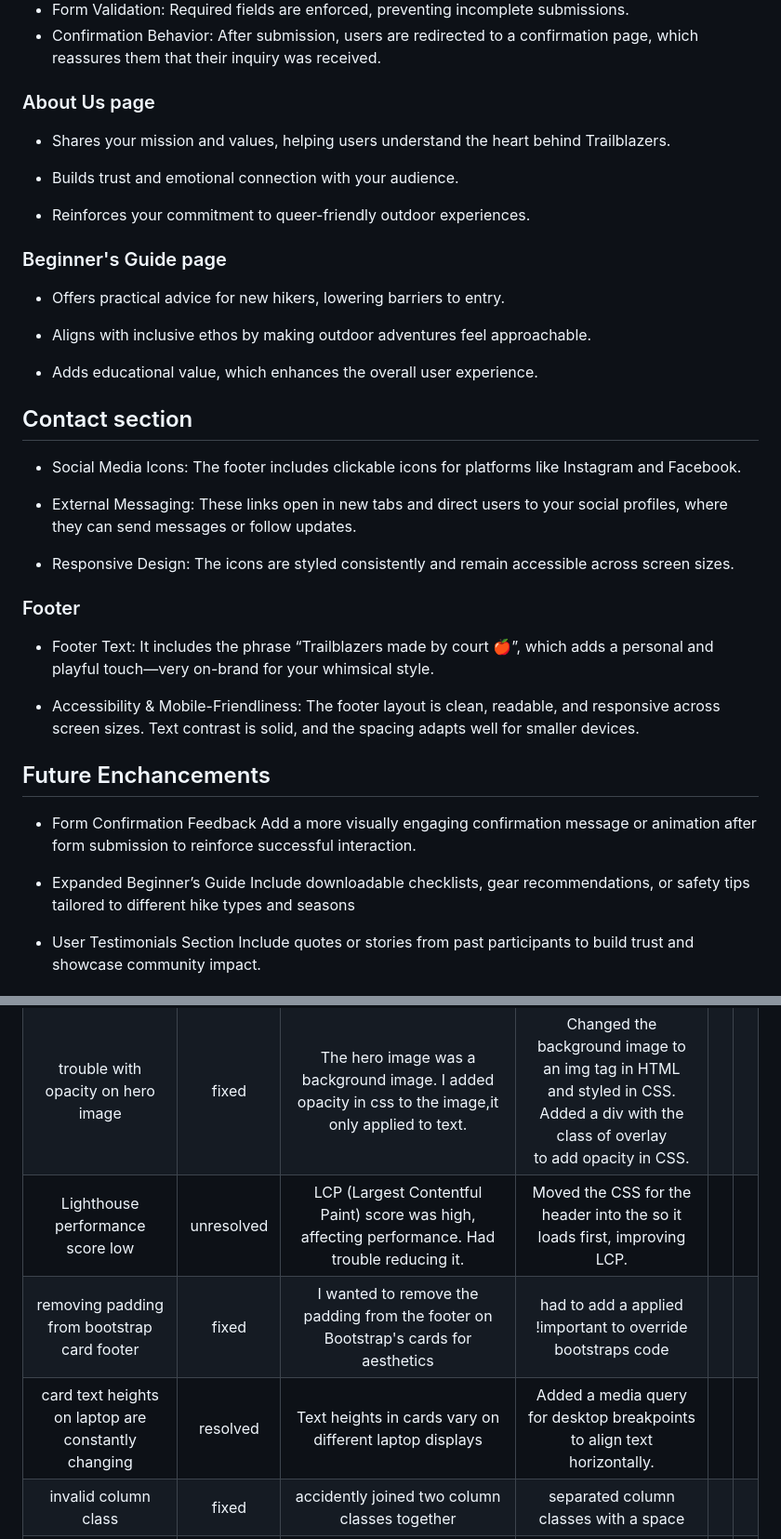
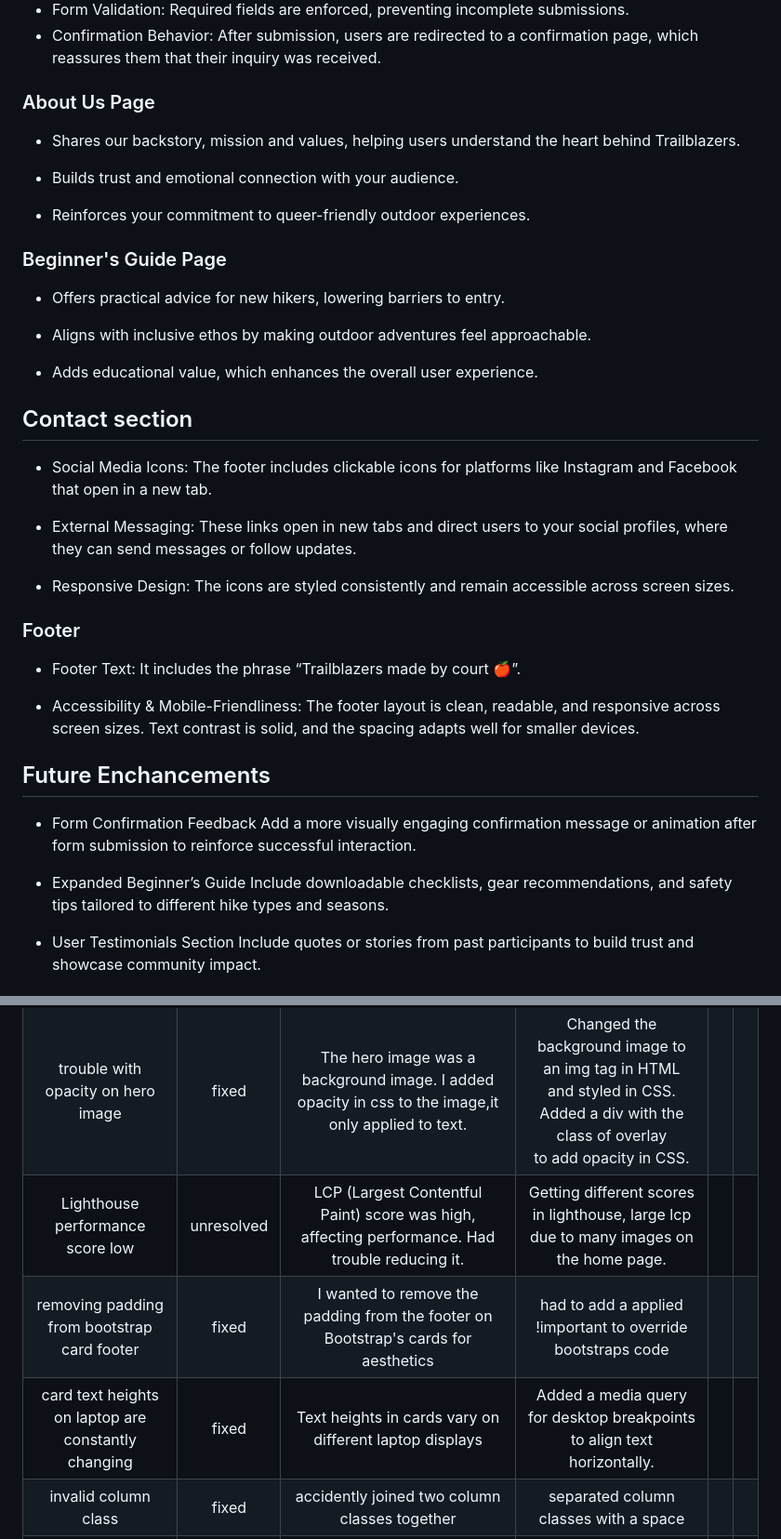
Before and after one commit to Court-Pencil/Trailblazers, a Markdown page: README.md, 2 parts joined by grey strips. Shown: that part at 93% size. Rendered like a GitHub page.

```diff
--- a/README.md
+++ b/README.md
@@ -198,15 +202,15 @@ The header maintains a consistent and responsive layout across all screen sizes.
 - Form Validation: Required fields are enforced, preventing incomplete submissions.
 - Confirmation Behavior: After submission, users are redirected to a confirmation page, which reassures them that their inquiry was received.
 
-### About Us page
+### About Us Page
 
-- Shares your mission and values, helping users understand the heart behind Trailblazers.
+- Shares our backstory, mission and values, helping users understand the heart behind Trailblazers.
 
 - Builds trust and emotional connection with your audience.
 
 - Reinforces your commitment to queer-friendly outdoor experiences.
 
-### Beginner's Guide page
+### Beginner's Guide Page
 
 - Offers practical advice for new hikers, lowering barriers to entry.
 
@@ -217,7 +221,7 @@ The header maintains a consistent and responsive layout across all screen sizes.
 
 ## Contact section
 
-- Social Media Icons: The footer includes clickable icons for platforms like Instagram and Facebook.
+- Social Media Icons: The footer includes clickable icons for platforms like Instagram and Facebook that open in a new tab.
 
 - External Messaging: These links open in new tabs and direct users to your social profiles, where they can send messages or follow updates.
 
@@ -226,7 +230,7 @@ The header maintains a consistent and responsive layout across all screen sizes.
 
 ### Footer
 
-- Footer Text: It includes the phrase “Trailblazers made by court 🍎”, which adds a personal and playful touch—very on-brand for your whimsical style.
+- Footer Text: It includes the phrase “Trailblazers made by court 🍎”.
 
 - Accessibility & Mobile-Friendliness: The footer layout is clean, readable, and responsive across screen sizes. Text contrast is solid, and the spacing adapts well for smaller devices.
 
@@ -236,7 +240,7 @@ The header maintains a consistent and responsive layout across all screen sizes.
 Add a more visually engaging confirmation message or animation after form submission to reinforce successful interaction.
 
 - Expanded Beginner’s Guide
-Include downloadable checklists, gear recommendations, or safety tips tailored to different hike types and seasons
+Include downloadable checklists, gear recommendations, and safety tips tailored to different hike types and seasons.
 
 - User Testimonials Section
 Include quotes or stories from past participants to build trust and showcase community impact.
@@ -274,9 +278,9 @@ Include quotes or stories from past participants to build trust and showcase com
 |:---------------------------------------------------:|:----------:|:------------------------------------------------------------------------------------------------------------------------------------------:|:------------------------------------------------------------------------------------------------------------------------------------------:|---|---|
 | Hero image not filling full screen                  | fixed      | hero image was not filling the whole header viewport.                                                                                      |                    Adjusted styling so the hero image fills the full header height.                                                                                                                        |   |   |
 | trouble with opacity on hero image                  | fixed      | The hero image was a background image. I added opacity in css to the image,it only applied to text.<br>                                    | Changed the background image to an img tag in HTML<br>and styled in CSS. Added a div with the class of overlay<br>to add opacity in CSS.   |   |   |
-| Lighthouse performance score low                       | unresolved | 	LCP (Largest Contentful Paint) score was high, affecting performance. Had trouble reducing it.                              |               Moved the CSS for the header into the <head> so it loads first, improving LCP.                                                                                                                             |   |   |
+| Lighthouse performance score low                       | unresolved | 	LCP (Largest Contentful Paint) score was high, affecting performance. Had trouble reducing it.                              |               Getting different scores in lighthouse, large lcp due to many images on the home page.                                                                                                                            |   |   |
 | removing padding from bootstrap card footer         | fixed      | I wanted to remove the padding from the footer on Bootstrap's cards for aesthetics                                                         | had to add a applied !important to override bootstraps code                                                                                |   |   |
-| card text heights on laptop are constantly changing | resolved |                                                                                                                               Text heights in cards vary on different laptop displays             |                                     Added a media query for desktop breakpoints to align text horizontally.                                                                                                       |   |   |
+| card text heights on laptop are constantly changing | fixed |                                                                                                                               Text heights in cards vary on different laptop displays             |                                     Added a media query for desktop breakpoints to align text horizontally.                                                                                                       |   |   |
 | invalid column class                                | fixed      | accidently joined two column classes together                                                                                              | separated column classes with a space                                                                                                      |   |   |
 | phone input used type=number                        | fixed      | The phone input was set up as a number field, so it showed things like arrows and allowed odd formats that aren’t right for phone numbers. | Changed to type="tel" so it works better for phone numbers and shows the right keyboard on phones.                                         |   |   |
 | social icons not appearing on about us page         | fixed      | pasted social icons into about us page but wasnt appearing on page                                                                         | Forgot to add font Awesome link to About Us page when pasting over social icons.                                                           |   |   |
```
Also changed, not shown: other parts of README.md (+29 -23 lines).
